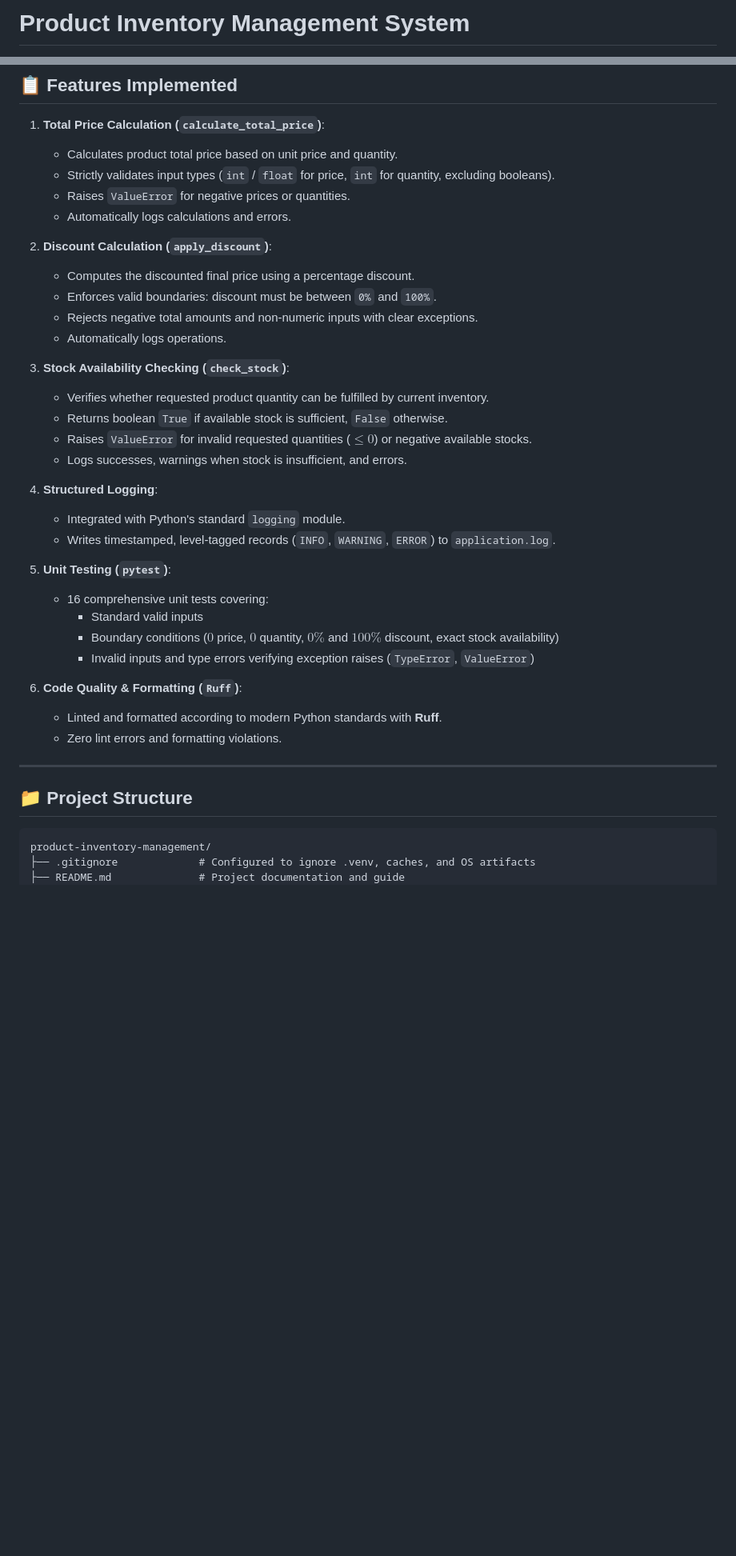
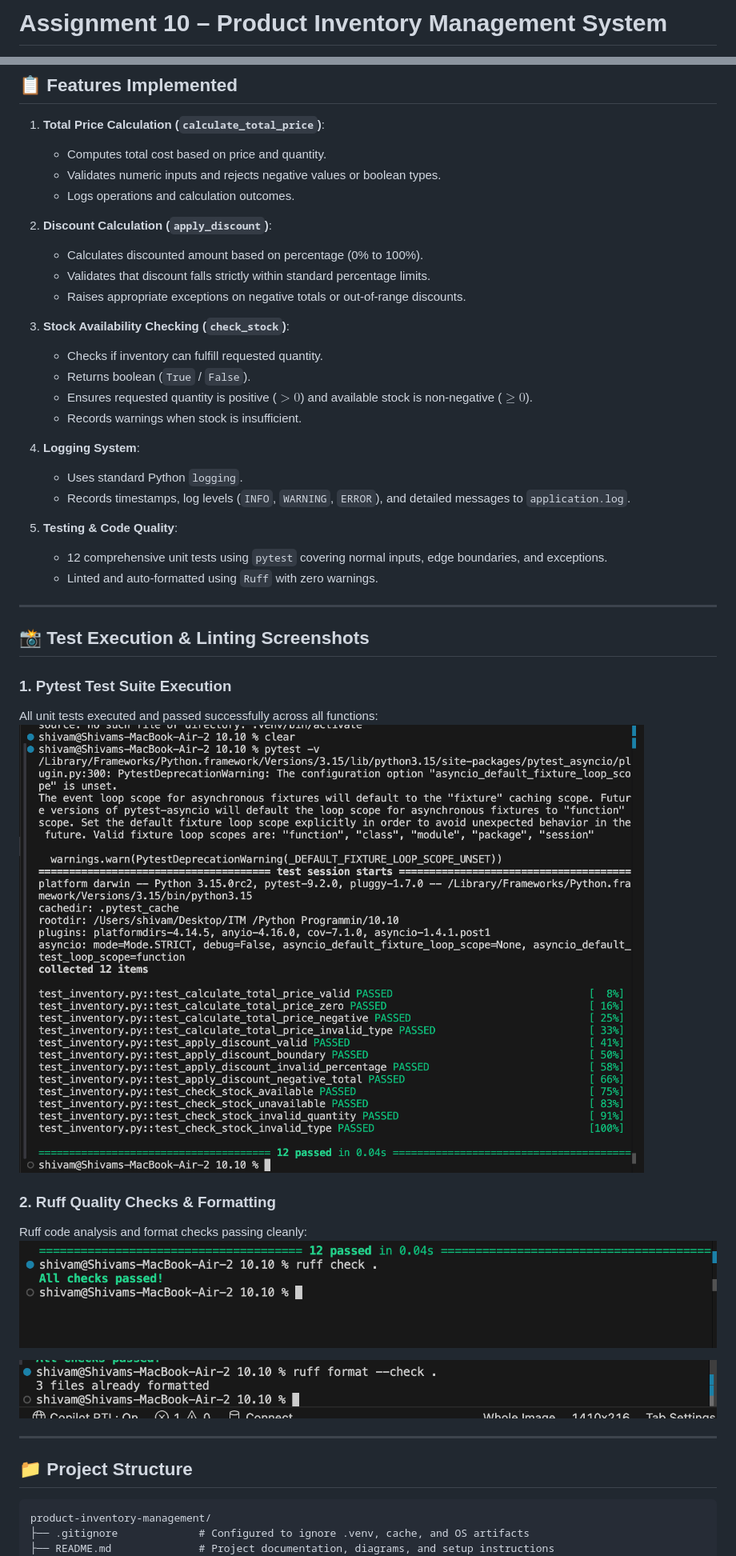
Before and after one commit to shivamg-ops/Assignment-10-Product-Inventory-Management-System, a Markdown page: README.md, 2 parts joined by grey strips. Shown at 80% size. Rendered like a GitHub page; pictures changed too: sreenshots/1. Pytest.png (added), sreenshots/2. Ruff Checks.png (added), sreenshots/2.1. ruff check.png (added); blank space fills up the shorter version.

Commit message:
Update README with architectural diagrams, end-to-end flow, and screenshots

````diff
--- a/README.md
+++ b/README.md
@@ -1,2 +1,2 @@
-# Product Inventory Management System
+# Assignment 10 – Product Inventory Management System
 
@@ -7,36 +86,42 @@ A robust, production-grade Python application developed for **Assignment 10** to
 ## 📋 Features Implemented
 
 1. **Total Price Calculation (`calculate_total_price`)**:
-   - Calculates product total price based on unit price and quantity.
-   - Strictly validates input types (`int` / `float` for price, `int` for quantity, excluding booleans).
-   - Raises `ValueError` for negative prices or quantities.
-   - Automatically logs calculations and errors.
+   - Computes total cost based on price and quantity.
+   - Validates numeric inputs and rejects negative values or boolean types.
+   - Logs operations and calculation outcomes.
 
 2. **Discount Calculation (`apply_discount`)**:
-   - Computes the discounted final price using a percentage discount.
-   - Enforces valid boundaries: discount must be between `0%` and `100%`.
-   - Rejects negative total amounts and non-numeric inputs with clear exceptions.
-   - Automatically logs operations.
+   - Calculates discounted amount based on percentage (0% to 100%).
+   - Validates that discount falls strictly within standard percentage limits.
+   - Raises appropriate exceptions on negative totals or out-of-range discounts.
 
 3. **Stock Availability Checking (`check_stock`)**:
-   - Verifies whether requested product quantity can be fulfilled by current inventory.
-   - Returns boolean `True` if available stock is sufficient, `False` otherwise.
-   - Raises `ValueError` for invalid requested quantities ($\le 0$) or negative available stocks.
-   - Logs successes, warnings when stock is insufficient, and errors.
+   - Checks if inventory can fulfill requested quantity.
+   - Returns boolean (`True` / `False`).
+   - Ensures requested quantity is positive ($> 0$) and available stock is non-negative ($\ge 0$).
+   - Records warnings when stock is insufficient.
 
-4. **Structured Logging**:
-   - Integrated with Python's standard `logging` module.
-   - Writes timestamped, level-tagged records (`INFO`, `WARNING`, `ERROR`) to `application.log`.
+4. **Logging System**:
+   - Uses standard Python `logging`.
+   - Records timestamps, log levels (`INFO`, `WARNING`, `ERROR`), and detailed messages to `application.log`.
 
-5. **Unit Testing (`pytest`)**:
-   - 16 comprehensive unit tests covering:
-     - Standard valid inputs
-     - Boundary conditions ($0$ price, $0$ quantity, $0\%$ and $100\%$ discount, exact stock availability)
-     - Invalid inputs and type errors verifying exception raises (`TypeError`, `ValueError`)
+5. **Testing & Code Quality**:
+   - 12 comprehensive unit tests using `pytest` covering normal inputs, edge boundaries, and exceptions.
+   - Linted and auto-formatted using `Ruff` with zero warnings.
 
-6. **Code Quality & Formatting (`Ruff`)**:
-   - Linted and formatted according to modern Python standards with **Ruff**.
-   - Zero lint errors and formatting violations.
+---
+
+## 📸 Test Execution & Linting Screenshots
+
+### 1. Pytest Test Suite Execution
+All unit tests executed and passed successfully across all functions:
+![Pytest Execution](sreenshots/1.%20Pytest.png)
+
+### 2. Ruff Quality Checks & Formatting
+Ruff code analysis and format checks passing cleanly:
+![Ruff Checks](sreenshots/2.%20Ruff%20Checks.png)
+
+![Ruff Check Verification](sreenshots/2.1.%20ruff%20check.png)
 
 ---
 
@@ -44,6 +129,6 @@ A robust, production-grade Python application developed for **Assignment 10** to
 
 ```text
 product-inventory-management/
-├── .gitignore             # Configured to ignore .venv, caches, and OS artifacts
-├── README.md              # Project documentation and guide
+├── .gitignore             # Configured to ignore .venv, cache, and OS artifacts
+├── README.md              # Project documentation, diagrams, and setup instructions
 ├── application.log        # Generated runtime log file
````
Also changed, not shown: other parts of README.md (+103 -84 lines).
